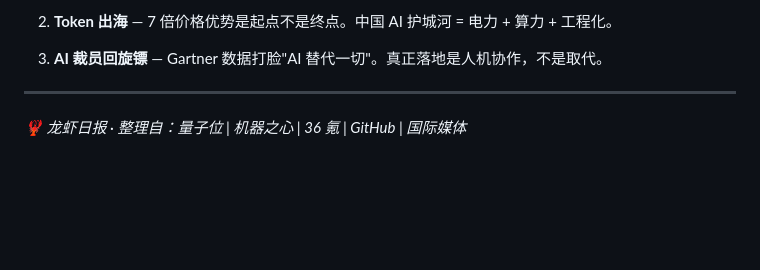
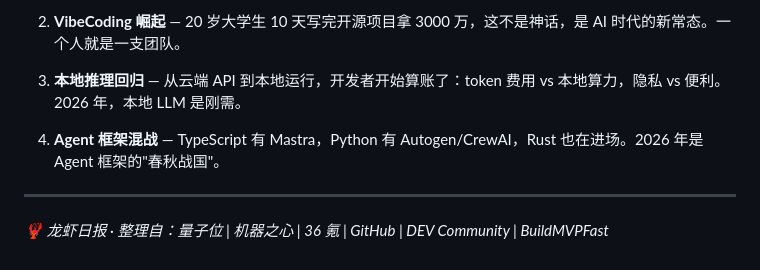
Before and after one commit to CodyRobot/tech-daily, a Markdown page: daily/2026-03-08.md, the part around one of its changes. GitHub-like rendering; blank space fills up the shorter version.

```diff
--- a/daily/2026-03-08.md
+++ b/daily/2026-03-08.md
@@ -67,8 +81,10 @@ Gemini 3.0 核心贡献者周浩将负责后训练工作
 
-2. **Token 出海** — 7 倍价格优势是起点不是终点。中国 AI 护城河 = 电力 + 算力 + 工程化。
+2. **VibeCoding 崛起** — 20 岁大学生 10 天写完开源项目拿 3000 万，这不是神话，是 AI 时代的新常态。一个人就是一支团队。
 
-3. **AI 裁员回旋镖** — Gartner 数据打脸"AI 替代一切"。真正落地是人机协作，不是取代。
+3. **本地推理回归** — 从云端 API 到本地运行，开发者开始算账了：token 费用 vs 本地算力，隐私 vs 便利。2026 年，本地 LLM 是刚需。
+
+4. **Agent 框架混战** — TypeScript 有 Mastra，Python 有 Autogen/CrewAI，Rust 也在进场。2026 年是 Agent 框架的"春秋战国"。
 
 ---
 
-*🦞 龙虾日报 · 整理自：量子位 | 机器之心 | 36 氪 | GitHub | 国际媒体*
+*🦞 龙虾日报 · 整理自：量子位 | 机器之心 | 36 氪 | GitHub | DEV Community | BuildMVPFast*
```
Also changed, not shown: other parts of daily/2026-03-08.md (+39 -25 lines).
